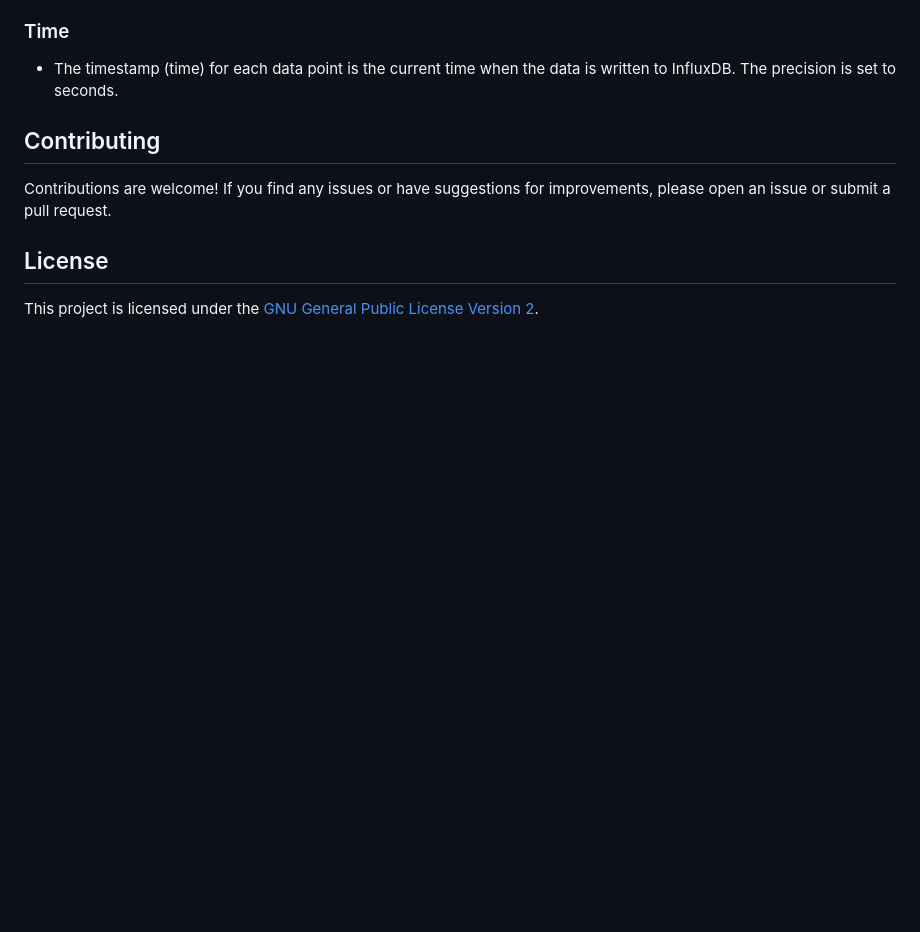
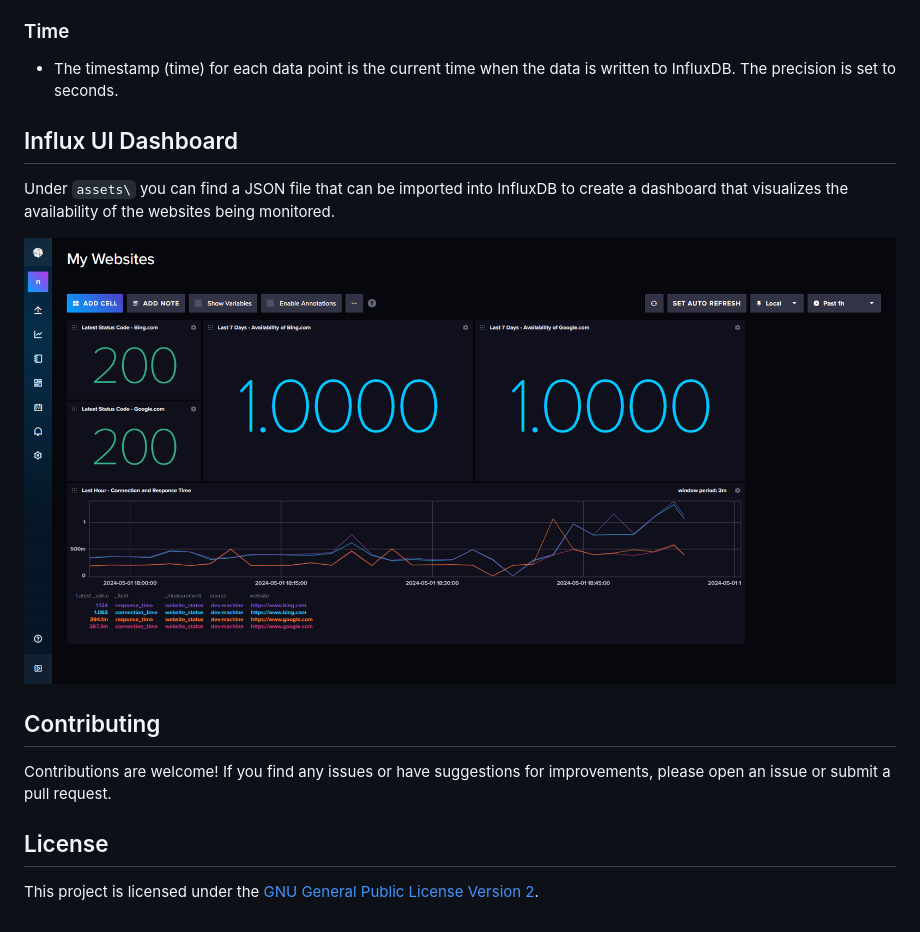
Before and after one commit to ninja-asa/website-monitor-with-influxdb, a Markdown page: README.md, the part around the change. GitHub-like rendering; pictures changed too: assets/influxdb-dashboard.png (added); blank space fills up the shorter version.

Commit message:
docs: added info on dashboard in influx ui

```diff
--- a/README.md
+++ b/README.md
@@ -69,6 +69,11 @@ The measurement name is website_status.
 ### Time
 - The timestamp (time) for each data point is the current time when the data is written to InfluxDB. The precision is set to seconds.
 
+## Influx UI Dashboard
+
+Under `assets\` you can find a JSON file that can be imported into InfluxDB to create a dashboard that visualizes the availability of the websites being monitored.
+
+![InfluxDB Dashboard](assets/influxdb-dashboard.png)
 
 ## Contributing
 
```
Also changed, not shown: 1 other file.
